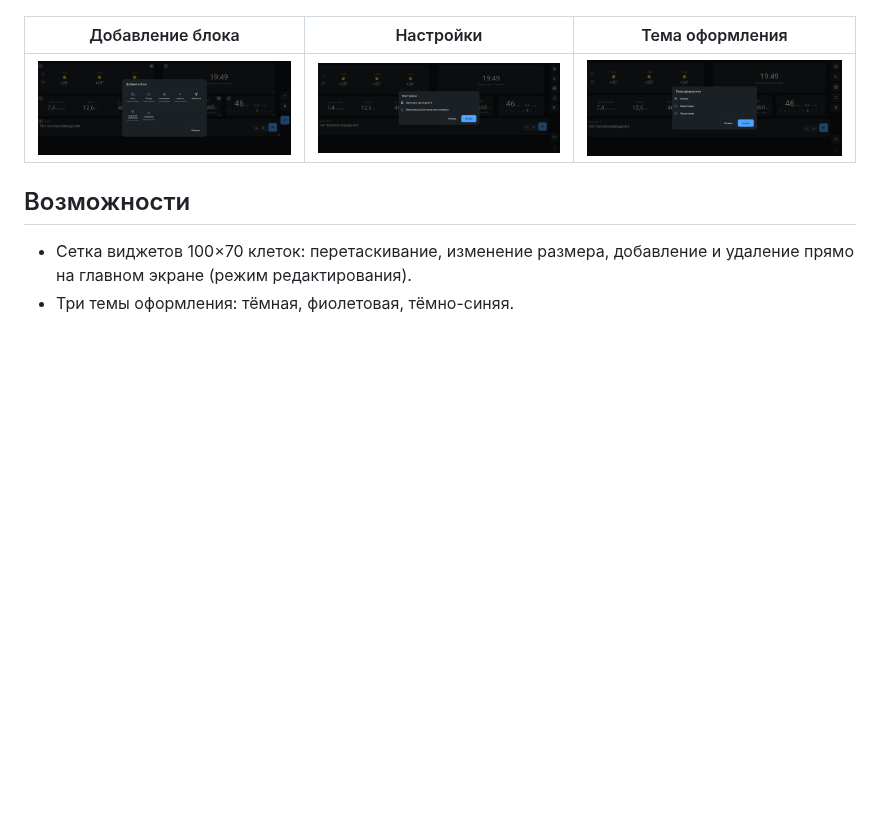
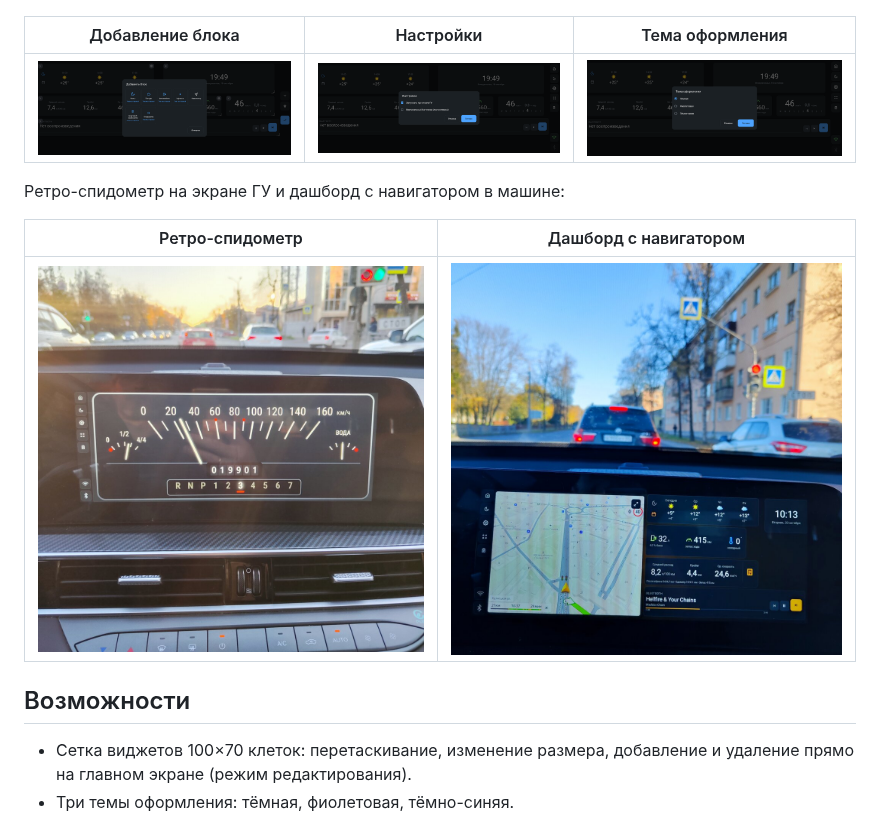
Before and after one commit to igor-kim0/dash_t7, a Markdown page: README.md, the part around the change. GitHub-like rendering; pictures changed too: docs/screenshots/dashboard-in-car.jpg (added), docs/screenshots/speedometer-retro-in-car.jpg (added); blank space fills up the shorter version.

Commit message:
Фото с ГУ: ретро-спидометр и дашборд с навигатором

```diff
--- a/README.md
+++ b/README.md
@@ -20,6 +20,12 @@ Android 9 (API 28), устанавливается сайдлоадом (вне
 | Добавление блока | Настройки | Тема оформления |
 | --- | --- | --- |
 | ![Добавить блок](docs/screenshots/add-block.png) | ![Настройки](docs/screenshots/settings.png) | ![Тема](docs/screenshots/theme.png) |
+
+Ретро-спидометр на экране ГУ и дашборд с навигатором в машине:
+
+| Ретро-спидометр | Дашборд с навигатором |
+| --- | --- |
+| ![Ретро-спидометр](docs/screenshots/speedometer-retro-in-car.jpg) | ![Дашборд с навигатором](docs/screenshots/dashboard-in-car.jpg) |
 
 ## Возможности
 
```
